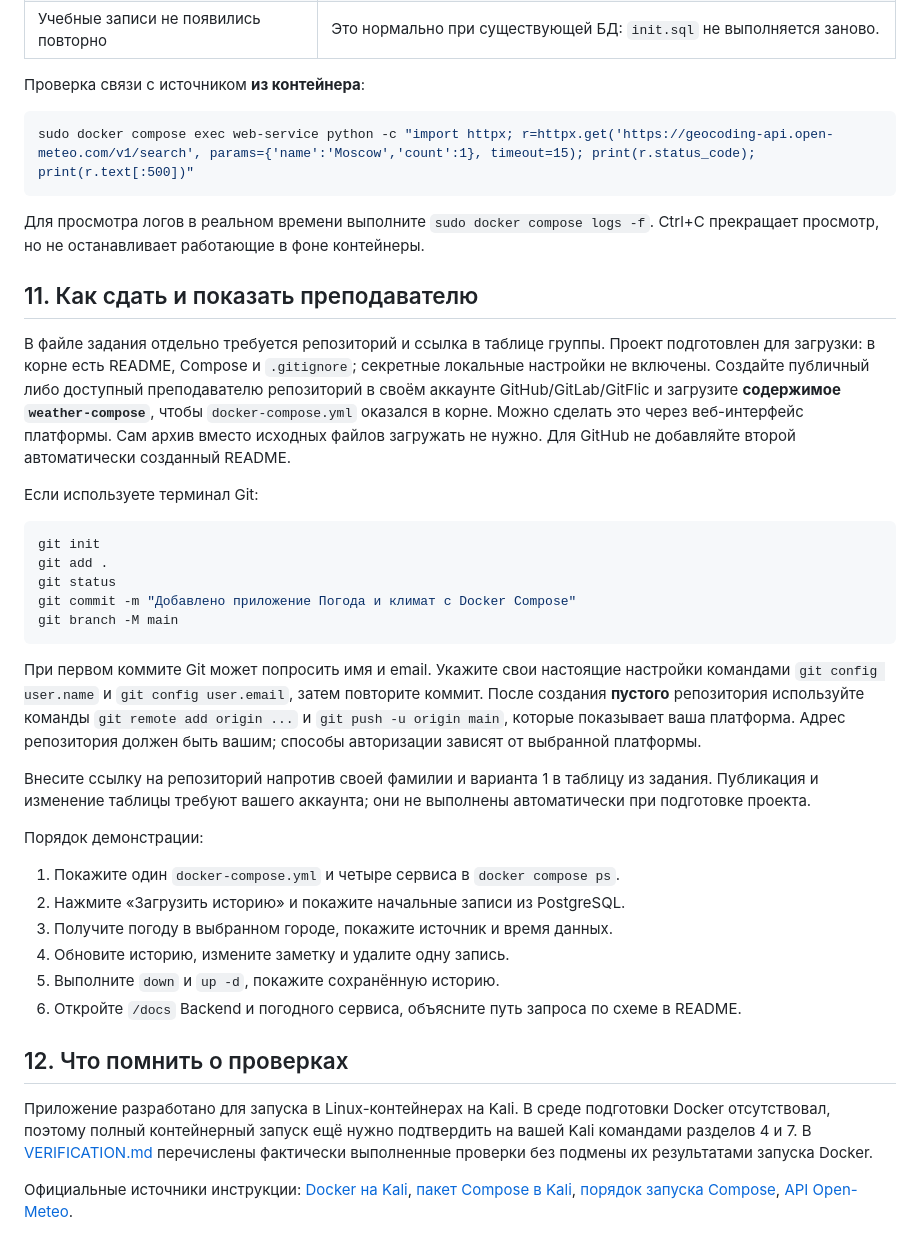
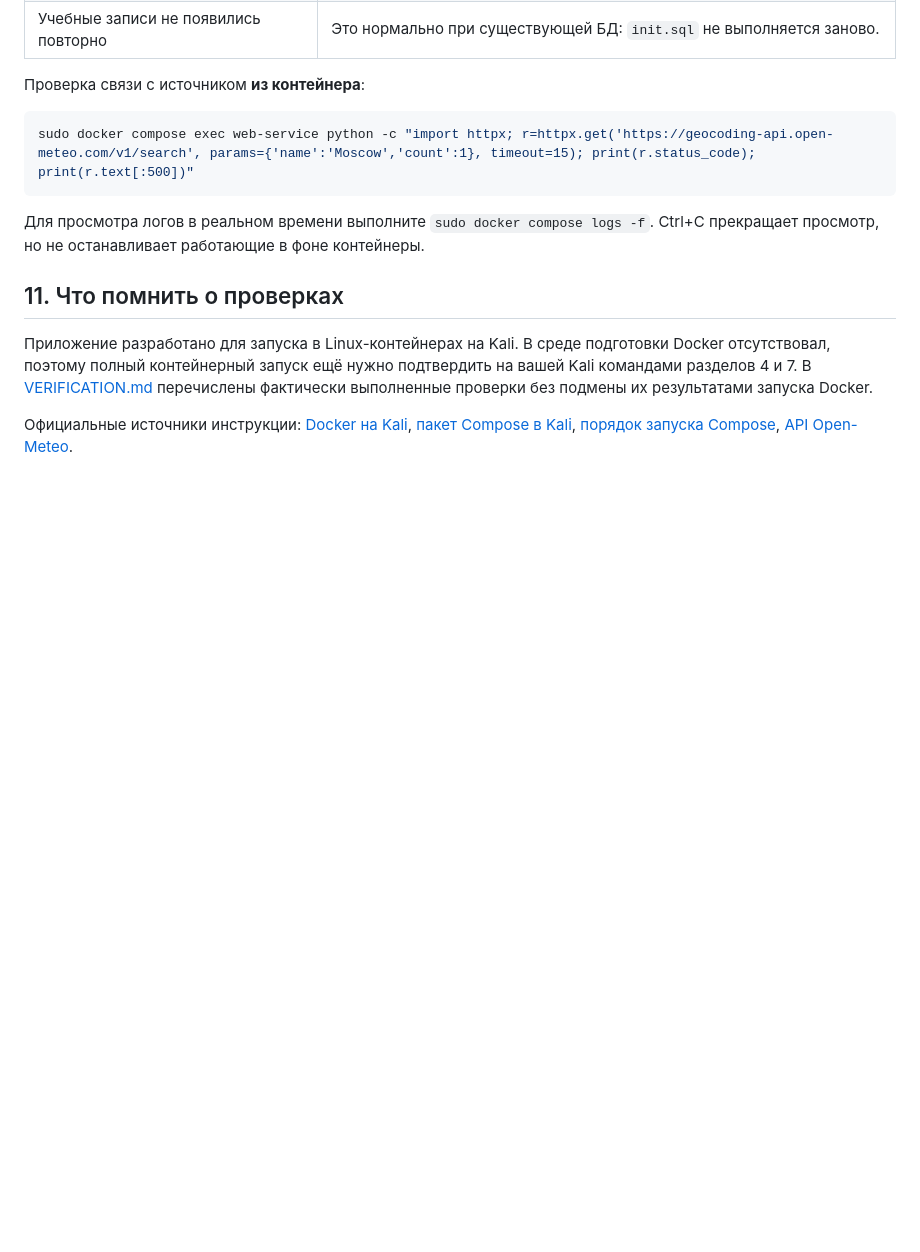
Before and after one commit to TAvdeev/WeatherService, a Markdown page: docs/KALI_LINUX.md, the part around the change. GitHub-like rendering; blank space fills up the shorter version.

````diff
--- a/docs/KALI_LINUX.md
+++ b/docs/KALI_LINUX.md
@@ -236,34 +236,7 @@ sudo docker compose exec web-service python -c "import httpx; r=httpx.get('https
 
 Для просмотра логов в реальном времени выполните `sudo docker compose logs -f`. Ctrl+C прекращает просмотр, но не останавливает работающие в фоне контейнеры.
 
-## 11. Как сдать и показать преподавателю
-
-В файле задания отдельно требуется репозиторий и ссылка в таблице группы. Проект подготовлен для загрузки: в корне есть README, Compose и `.gitignore`; секретные локальные настройки не включены. Создайте публичный либо доступный преподавателю репозиторий в своём аккаунте GitHub/GitLab/GitFlic и загрузите **содержимое `weather-compose`**, чтобы `docker-compose.yml` оказался в корне. Можно сделать это через веб-интерфейс платформы. Сам архив вместо исходных файлов загружать не нужно. Для GitHub не добавляйте второй автоматически созданный README.
-
-Если используете терминал Git:
-
-```bash
-git init
-git add .
-git status
-git commit -m "Добавлено приложение Погода и климат с Docker Compose"
-git branch -M main
-```
-
-При первом коммите Git может попросить имя и email. Укажите свои настоящие настройки командами `git config user.name` и `git config user.email`, затем повторите коммит. После создания **пустого** репозитория используйте команды `git remote add origin ...` и `git push -u origin main`, которые показывает ваша платформа. Адрес репозитория должен быть вашим; способы авторизации зависят от выбранной платформы.
-
-Внесите ссылку на репозиторий напротив своей фамилии и варианта 1 в таблицу из задания. Публикация и изменение таблицы требуют вашего аккаунта; они не выполнены автоматически при подготовке проекта.
-
-Порядок демонстрации:
-
-1. Покажите один `docker-compose.yml` и четыре сервиса в `docker compose ps`.
-2. Нажмите «Загрузить историю» и покажите начальные записи из PostgreSQL.
-3. Получите погоду в выбранном городе, покажите источник и время данных.
-4. Обновите историю, измените заметку и удалите одну запись.
-5. Выполните `down` и `up -d`, покажите сохранённую историю.
-6. Откройте `/docs` Backend и погодного сервиса, объясните путь запроса по схеме в README.
-
-## 12. Что помнить о проверках
+## 11. Что помнить о проверках
 
 Приложение разработано для запуска в Linux-контейнерах на Kali. В среде подготовки Docker отсутствовал, поэтому полный контейнерный запуск ещё нужно подтвердить на вашей Kali командами разделов 4 и 7. В [VERIFICATION.md](VERIFICATION.md) перечислены фактически выполненные проверки без подмены их результатами запуска Docker.
 
````
